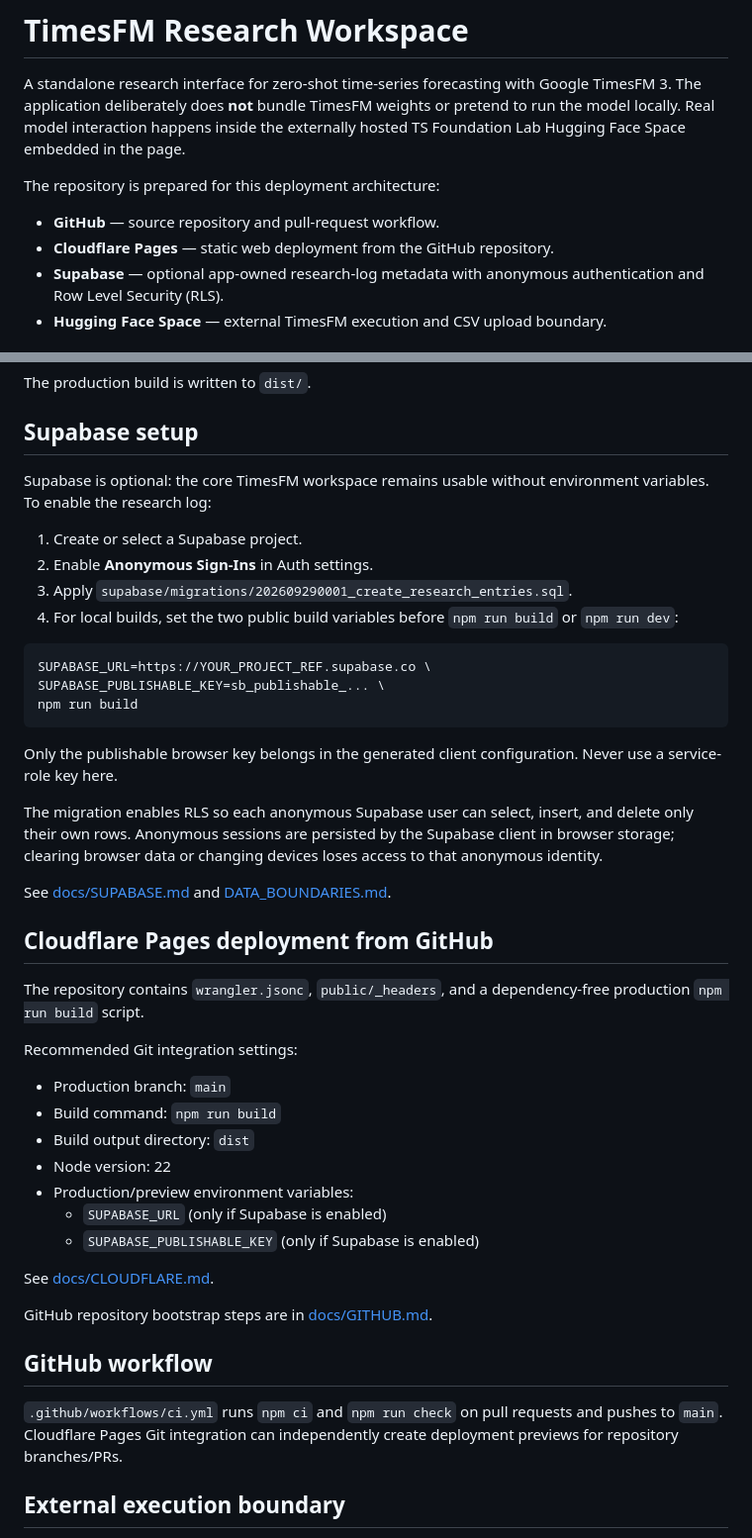
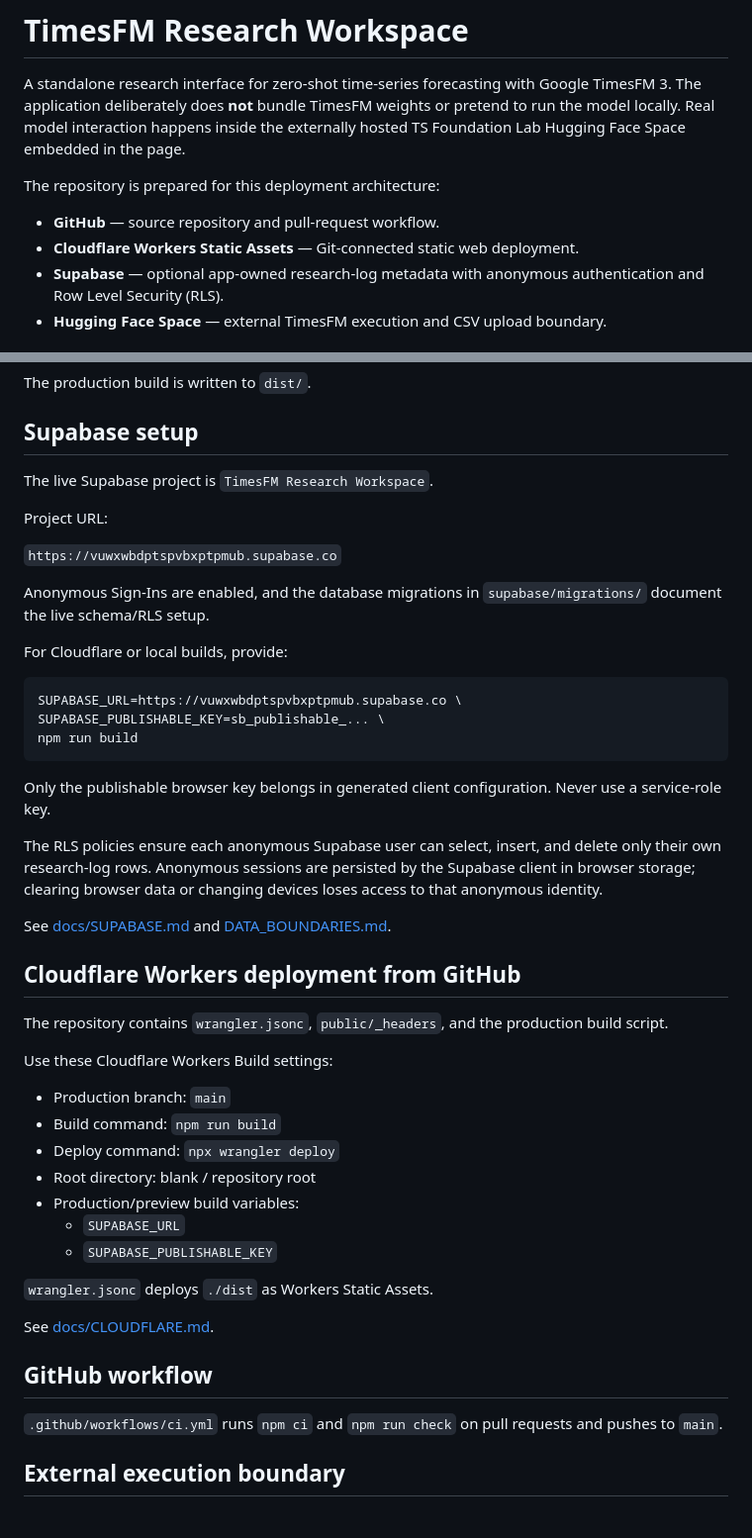
Before and after one commit to SE-66/SE-66-timesfm-research-workspace, a Markdown page: README.md, 2 parts joined by grey strips. Shown at 99% size. Drawn GitHub-style.

Commit message:
Align README with Cloudflare Workers deployment

````diff
--- a/README.md
+++ b/README.md
@@ -5,7 +5,7 @@ A standalone research interface for zero-shot time-series forecasting with Googl
 The repository is prepared for this deployment architecture:
 
 - **GitHub** — source repository and pull-request workflow.
-- **Cloudflare Pages** — static web deployment from the GitHub repository.
+- **Cloudflare Workers Static Assets** — Git-connected static web deployment.
 - **Supabase** — optional app-owned research-log metadata with anonymous authentication and Row Level Security (RLS).
 - **Hugging Face Space** — external TimesFM execution and CSV upload boundary.
 
@@ -39,46 +39,49 @@ The production build is written to `dist/`.
 
 ## Supabase setup
 
-Supabase is optional: the core TimesFM workspace remains usable without environment variables. To enable the research log:
+The live Supabase project is `TimesFM Research Workspace`.
 
-1. Create or select a Supabase project.
-2. Enable **Anonymous Sign-Ins** in Auth settings.
-3. Apply `supabase/migrations/202609290001_create_research_entries.sql`.
-4. For local builds, set the two public build variables before `npm run build` or `npm run dev`:
+Project URL:
+
+`https://vuwxwbdptspvbxptpmub.supabase.co`
+
+Anonymous Sign-Ins are enabled, and the database migrations in `supabase/migrations/` document the live schema/RLS setup.
+
+For Cloudflare or local builds, provide:
 
 ```bash
-SUPABASE_URL=https://YOUR_PROJECT_REF.supabase.co \
+SUPABASE_URL=https://vuwxwbdptspvbxptpmub.supabase.co \
 SUPABASE_PUBLISHABLE_KEY=sb_publishable_... \
 npm run build
 ```
 
-Only the publishable browser key belongs in the generated client configuration. Never use a service-role key here.
+Only the publishable browser key belongs in generated client configuration. Never use a service-role key.
 
-The migration enables RLS so each anonymous Supabase user can select, insert, and delete only their own rows. Anonymous sessions are persisted by the Supabase client in browser storage; clearing browser data or changing devices loses access to that anonymous identity.
+The RLS policies ensure each anonymous Supabase user can select, insert, and delete only their own research-log rows. Anonymous sessions are persisted by the Supabase client in browser storage; clearing browser data or changing devices loses access to that anonymous identity.
 
 See [docs/SUPABASE.md](./docs/SUPABASE.md) and [DATA_BOUNDARIES.md](./DATA_BOUNDARIES.md).
 
-## Cloudflare Pages deployment from GitHub
+## Cloudflare Workers deployment from GitHub
 
-The repository contains `wrangler.jsonc`, `public/_headers`, and a dependency-free production `npm run build` script.
+The repository contains `wrangler.jsonc`, `public/_headers`, and the production build script.
 
-Recommended Git integration settings:
+Use these Cloudflare Workers Build settings:
 
 - Production branch: `main`
 - Build command: `npm run build`
-- Build output directory: `dist`
-- Node version: 22
-- Production/preview environment variables:
-  - `SUPABASE_URL` (only if Supabase is enabled)
-  - `SUPABASE_PUBLISHABLE_KEY` (only if Supabase is enabled)
+- Deploy command: `npx wrangler deploy`
+- Root directory: blank / repository root
+- Production/preview build variables:
+  - `SUPABASE_URL`
+  - `SUPABASE_PUBLISHABLE_KEY`
+
+`wrangler.jsonc` deploys `./dist` as Workers Static Assets.
 
 See [docs/CLOUDFLARE.md](./docs/CLOUDFLARE.md).
 
-GitHub repository bootstrap steps are in [docs/GITHUB.md](./docs/GITHUB.md).
-
 ## GitHub workflow
 
-`.github/workflows/ci.yml` runs `npm ci` and `npm run check` on pull requests and pushes to `main`. Cloudflare Pages Git integration can independently create deployment previews for repository branches/PRs.
+`.github/workflows/ci.yml` runs `npm ci` and `npm run check` on pull requests and pushes to `main`.
 
 ## External execution boundary
 
````
